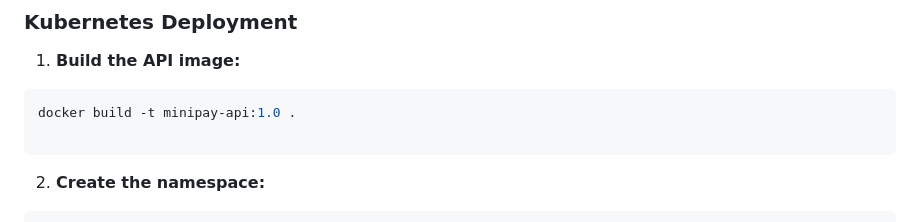
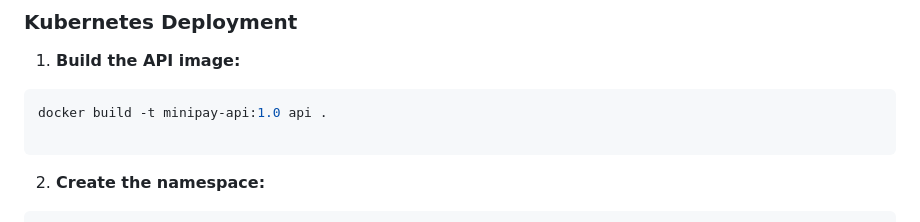
Before and after one commit to MHadiShahid/Minipay, a Markdown page: SETUP.md, the part around the change. Rendered like a GitHub page.

Commit message:
Updating Setup

````diff
--- a/SETUP.md
+++ b/SETUP.md
@@ -74,7 +74,7 @@ pytest -v
 
 1. **Build the API image:**
 ```bash
-docker build -t minipay-api:1.0 .
+docker build -t minipay-api:1.0 api .
 
 ```
 
````
